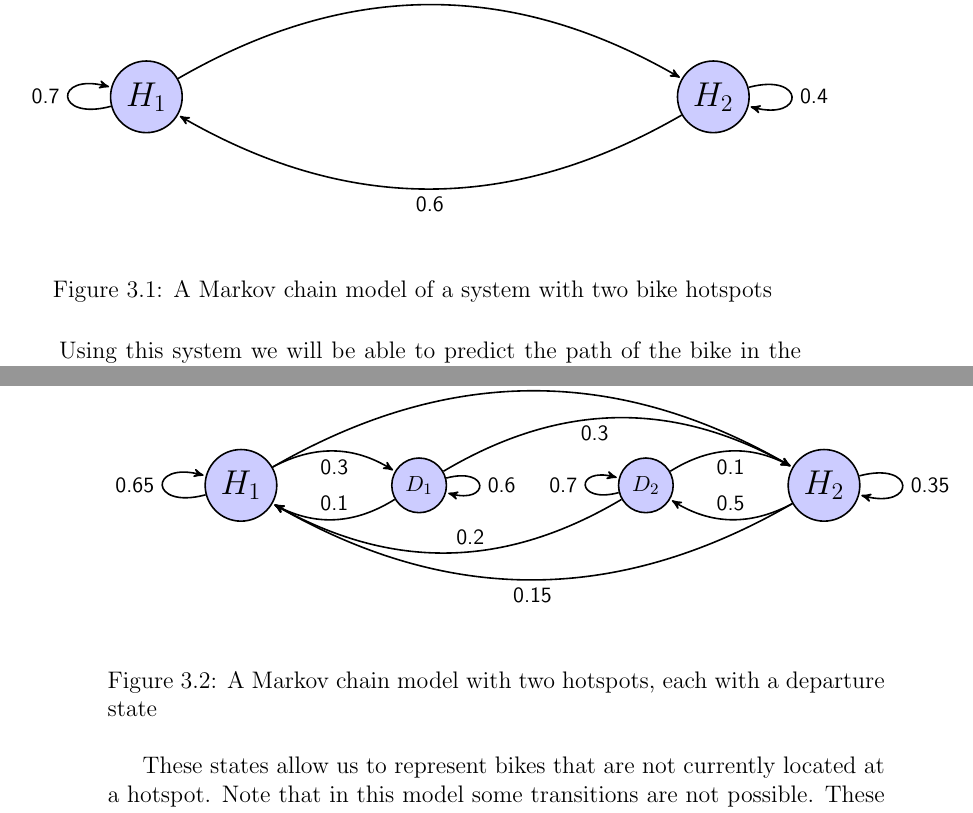
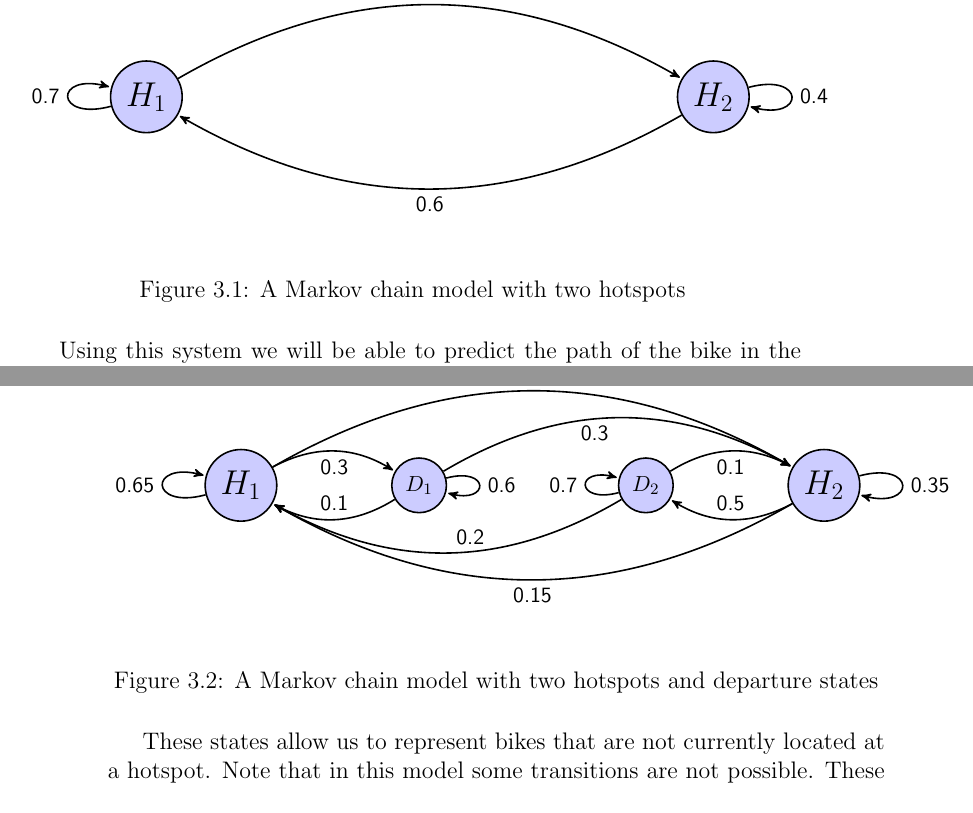
Before and after one commit to sw701e14/report, a LaTeX thesis (main.tex, which reads content/markov_model_complex.tex, content/markov_model_simple.tex): two parts of pages 33 and 34 of 61, joined at a grey line, cut so that both start at the same text. Compiled offline with pdfLaTeX; a LaTeX package or settings file that is missing is left out.

Commit message:
Updated the figure caption for the two markov models.

```diff
--- a/content/markov_model_complex.tex
+++ b/content/markov_model_complex.tex
@@ -21,7 +21,7 @@
          edge [loop left] node {0.7} (D2)
          edge [bend left] node[above right] {0.2} (B1);
 \end{tikzpicture}
-\caption{A Markov chain model with two hotspots, each with a departure state}
+\caption{A Markov chain model with two hotspots and departure states}
 \label{markov:model:complex}
 \end{figure}
 
--- a/content/markov_model_simple.tex
+++ b/content/markov_model_simple.tex
@@ -11,6 +11,6 @@
     (2) edge [bend left] node {0.6} (1)
         edge [loop right] node {0.4} (2);
 \end{tikzpicture}
-\caption{A Markov chain model of a system with two bike hotspots}
+\caption{A Markov chain model with two hotspots}
 \label{markov:model:simple}
 \end{figure}
```
